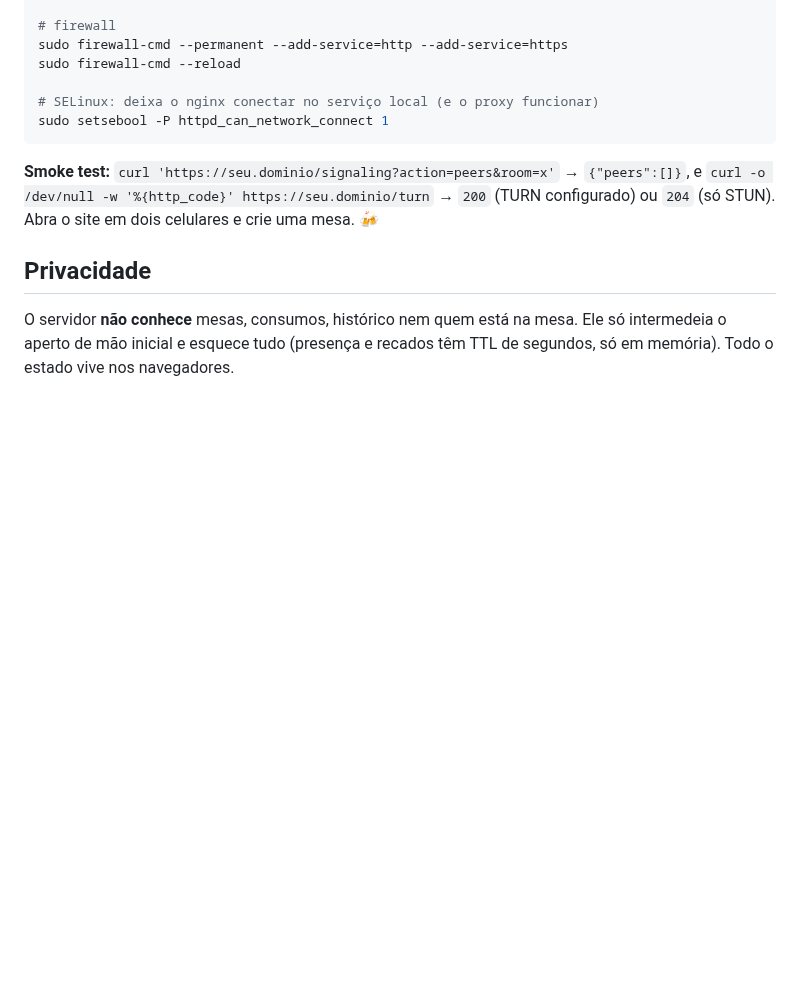
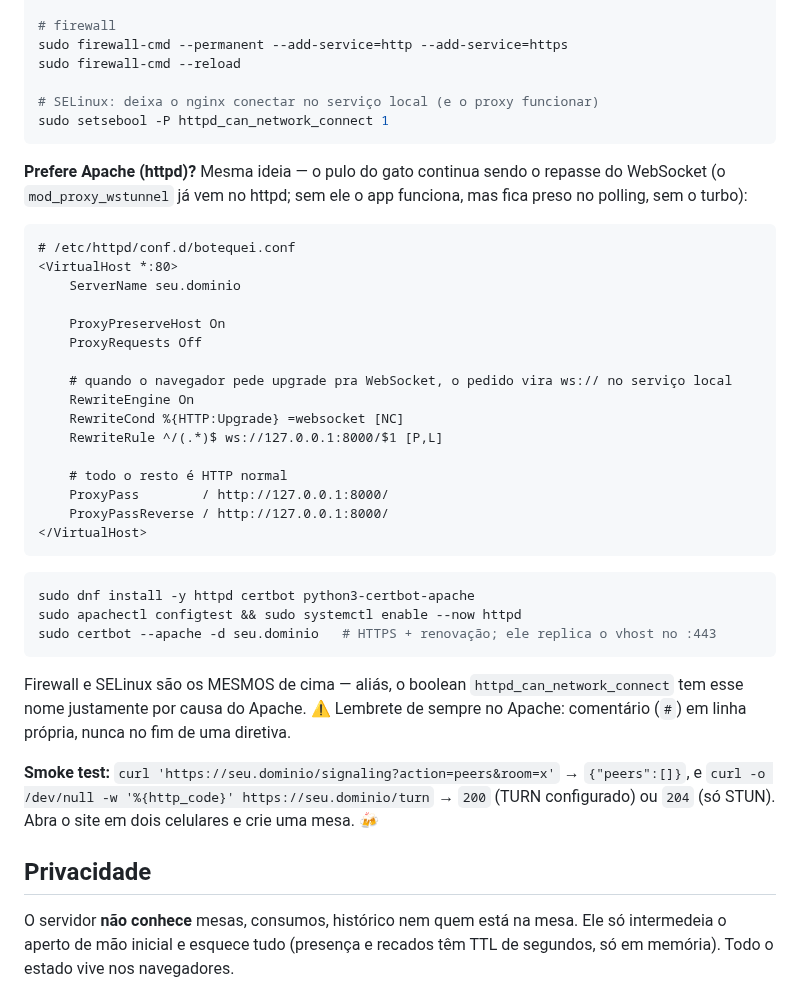
Before and after one commit to antigerme/botequei, a Markdown page: README.md, the part around the change. GitHub-like rendering; blank space fills up the shorter version.

Commit message:
README: HTTPS na frente também com Apache (httpd) — a pedido do chefe 😅
Mesma receita do nginx, agora na variante Apache: mod_proxy + o pulo do
gato do mod_proxy_wstunnel (RewriteCond no header Upgrade → ws:// no
serviço local; sem isso o app funciona mas fica preso no polling),
certbot --apache replicando o vhost no :443, e o lembrete clássico do
Apache: comentário em linha própria. Firewall e SELinux são os mesmos —
o boolean httpd_can_network_connect tem esse nome por causa dele.

Co-Authored-By: Claude Fable 5 <noreply@anthropic.com>
Claude-Session: https://claude.ai/code/session_01FYJpvk7ojJ3naVsU1w16Wb

````diff
--- a/README.md
+++ b/README.md
@@ -178,6 +178,39 @@ sudo firewall-cmd --reload
 sudo setsebool -P httpd_can_network_connect 1
 ```
 
+**Prefere Apache (httpd)?** Mesma ideia — o pulo do gato continua sendo o repasse do
+WebSocket (o `mod_proxy_wstunnel` já vem no httpd; sem ele o app funciona, mas fica preso
+no polling, sem o turbo):
+
+```apache
+# /etc/httpd/conf.d/botequei.conf
+<VirtualHost *:80>
+    ServerName seu.dominio
+
+    ProxyPreserveHost On
+    ProxyRequests Off
+
+    # quando o navegador pede upgrade pra WebSocket, o pedido vira ws:// no serviço local
+    RewriteEngine On
+    RewriteCond %{HTTP:Upgrade} =websocket [NC]
+    RewriteRule ^/(.*)$ ws://127.0.0.1:8000/$1 [P,L]
+
+    # todo o resto é HTTP normal
+    ProxyPass        / http://127.0.0.1:8000/
+    ProxyPassReverse / http://127.0.0.1:8000/
+</VirtualHost>
+```
+
+```bash
+sudo dnf install -y httpd certbot python3-certbot-apache
+sudo apachectl configtest && sudo systemctl enable --now httpd
+sudo certbot --apache -d seu.dominio   # HTTPS + renovação; ele replica o vhost no :443
+```
+
+Firewall e SELinux são os MESMOS de cima — aliás, o boolean `httpd_can_network_connect`
+tem esse nome justamente por causa do Apache. ⚠️ Lembrete de sempre no Apache: comentário
+(`#`) em linha própria, nunca no fim de uma diretiva.
+
 **Smoke test:** `curl 'https://seu.dominio/signaling?action=peers&room=x'` → `{"peers":[]}`,
 e `curl -o /dev/null -w '%{http_code}' https://seu.dominio/turn` → `200` (TURN configurado)
 ou `204` (só STUN). Abra o site em dois celulares e crie uma mesa. 🍻
````
